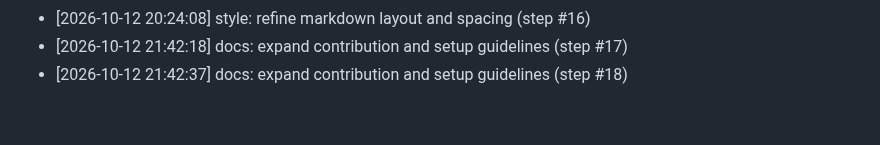
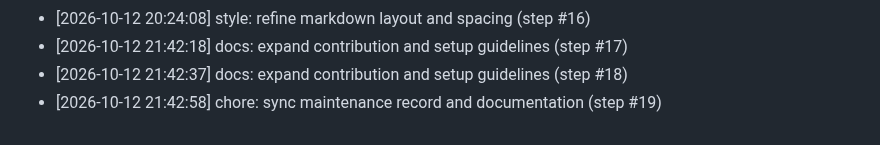
Before and after one commit to AnshulKanodia35/portfolio-starter-kit, a Markdown page: CONTRIBUTIONS.md, the part around the change. Rendered like a GitHub page.

Commit message:
chore: sync maintenance record and documentation (step #19)
Co-authored-by: AnshulKanodia35 <288319031+AnshulKanodia35@users.noreply.github.com>

```diff
--- a/CONTRIBUTIONS.md
+++ b/CONTRIBUTIONS.md
@@ -143,3 +143,4 @@
 - [2026-10-12 20:24:08] style: refine markdown layout and spacing (step #16)
 - [2026-10-12 21:42:18] docs: expand contribution and setup guidelines (step #17)
 - [2026-10-12 21:42:37] docs: expand contribution and setup guidelines (step #18)
+- [2026-10-12 21:42:58] chore: sync maintenance record and documentation (step #19)
```
